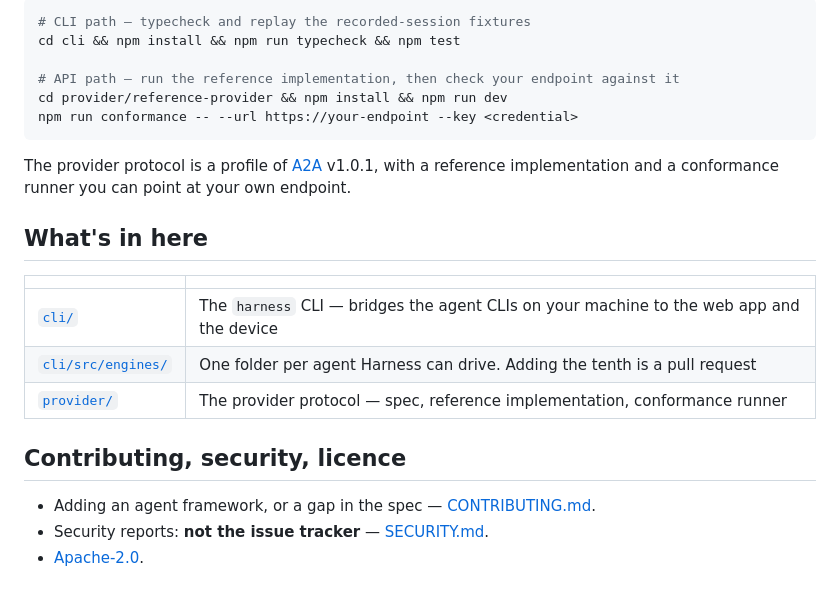
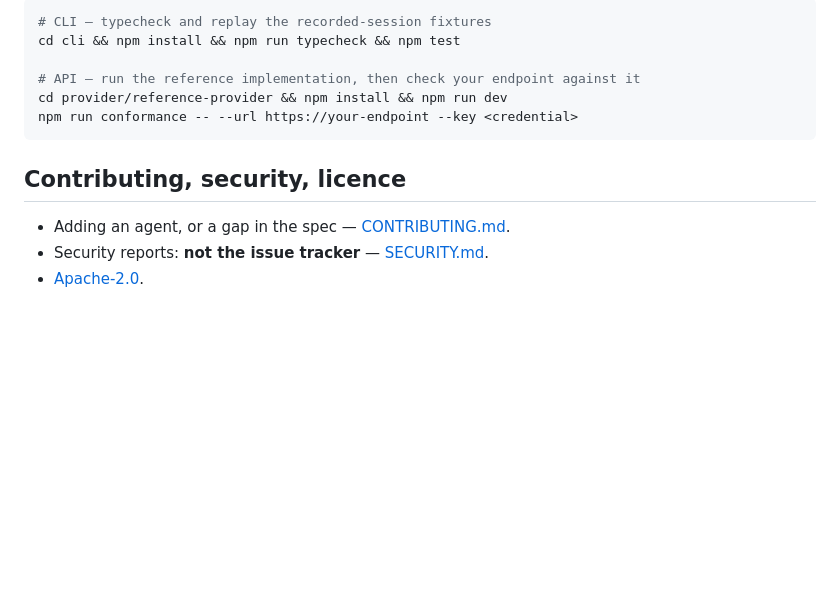
Before and after one commit to autonomous-ai/autonomous-harness, a Markdown page: README.md, the part around one of its changes. Drawn GitHub-style; blank space fills up the shorter version.

````diff
--- a/README.md
+++ b/README.md
@@ -95,26 +68,15 @@ service, you want the **API** path.
 
 ```bash
-# CLI path — typecheck and replay the recorded-session fixtures
+# CLI — typecheck and replay the recorded-session fixtures
 cd cli && npm install && npm run typecheck && npm test
 
-# API path — run the reference implementation, then check your endpoint against it
+# API — run the reference implementation, then check your endpoint against it
 cd provider/reference-provider && npm install && npm run dev
 npm run conformance -- --url https://your-endpoint --key <credential>
 ```
 
-The provider protocol is a profile of [A2A](https://github.com/a2aagent/A2A) v1.0.1, with a reference
-implementation and a conformance runner you can point at your own endpoint.
-
-## What's in here
-
-| | |
-|---|---|
-| [`cli/`](cli/README.md) | The `harness` CLI — bridges the agent CLIs on your machine to the web app and the device |
-| [`cli/src/engines/`](cli/src/engines/README.md) | One folder per agent Harness can drive. Adding the tenth is a pull request |
-| [`provider/`](provider/README.md) | The provider protocol — spec, reference implementation, conformance runner |
-
 ## Contributing, security, licence
 
-- Adding an agent framework, or a gap in the spec — [CONTRIBUTING.md](CONTRIBUTING.md).
+- Adding an agent, or a gap in the spec — [CONTRIBUTING.md](CONTRIBUTING.md).
 - Security reports: **not the issue tracker** — [SECURITY.md](SECURITY.md).
 - [Apache-2.0](LICENSE).
````
Also changed, not shown: other parts of README.md (+17 -44 lines), 1 other file.
